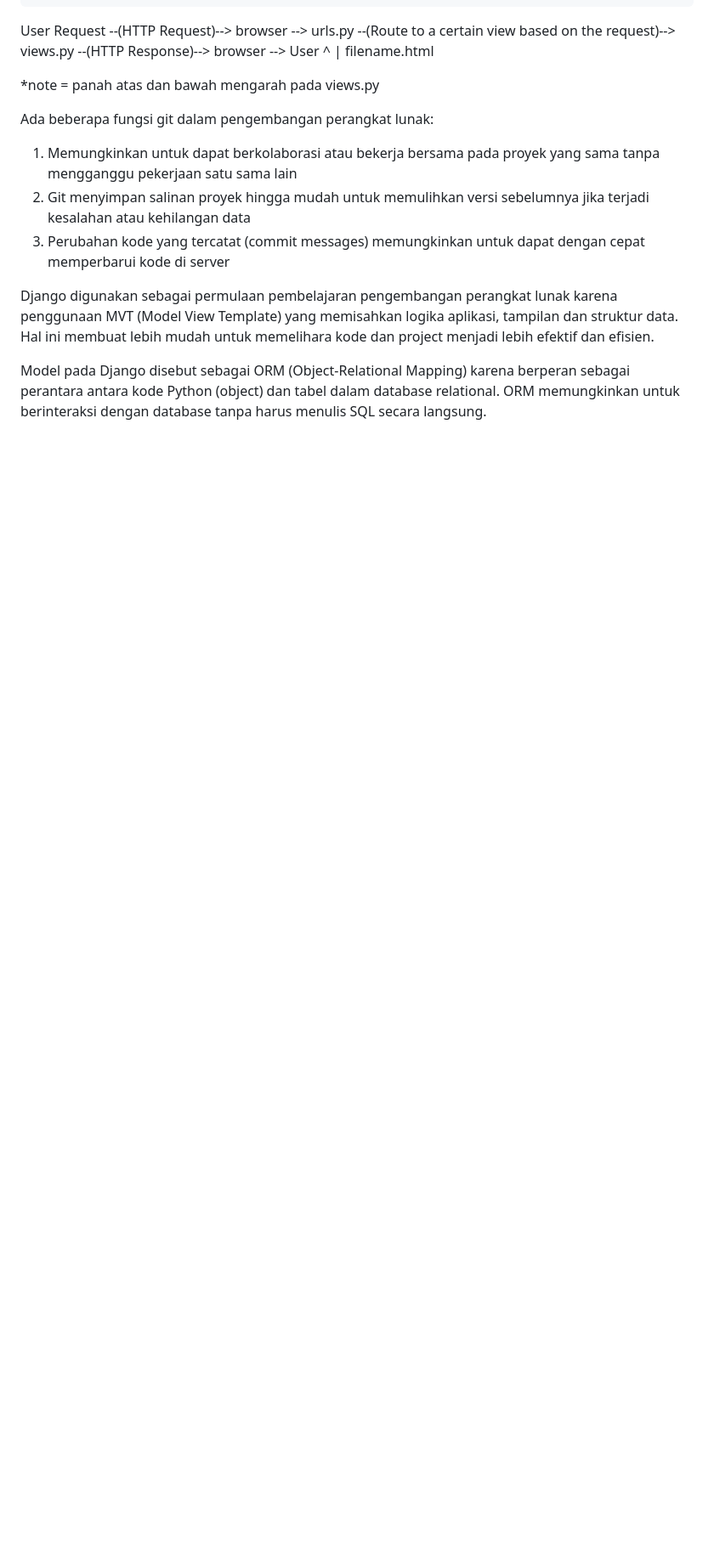
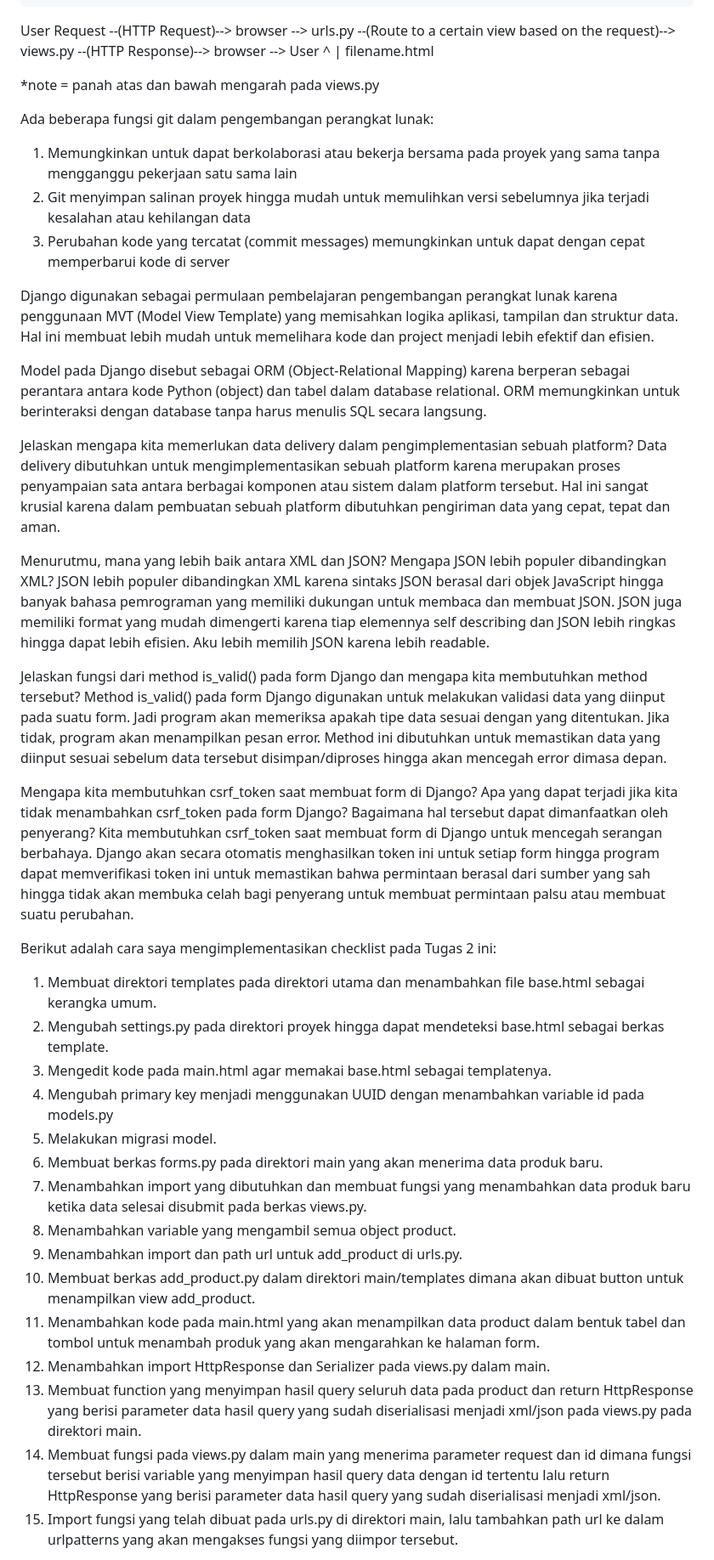
Before and after one commit to nelsha/e-commerce, a Markdown page: README.md, the part around the change printed below. Shown: that part at 85% size. Drawn GitHub-style; blank space fills up the shorter version.

Commit message:
Menambahkan jawaban atas pertanyaan Tugas 3 pada README

```diff
--- a/README.md
+++ b/README.md
@@ -50,3 +50,33 @@ Ada beberapa fungsi git dalam pengembangan perangkat lunak:
 Django digunakan sebagai permulaan pembelajaran pengembangan perangkat lunak karena penggunaan MVT (Model View Template) yang memisahkan logika aplikasi, tampilan dan struktur data. Hal ini membuat lebih mudah untuk memelihara kode dan project menjadi lebih efektif dan efisien.
 
 Model pada Django disebut sebagai ORM (Object-Relational Mapping) karena berperan sebagai perantara antara kode Python (object) dan tabel dalam database relational. ORM memungkinkan untuk berinteraksi dengan database tanpa harus menulis SQL secara langsung.
+
+Jelaskan mengapa kita memerlukan data delivery dalam pengimplementasian sebuah platform?
+    Data delivery dibutuhkan untuk mengimplementasikan sebuah platform karena merupakan proses penyampaian sata antara berbagai komponen atau sistem dalam platform tersebut. Hal ini sangat krusial karena dalam pembuatan sebuah platform dibutuhkan  pengiriman data yang cepat, tepat dan aman.
+
+Menurutmu, mana yang lebih baik antara XML dan JSON? Mengapa JSON lebih populer dibandingkan XML?
+    JSON lebih populer dibandingkan XML karena sintaks JSON berasal dari objek JavaScript hingga banyak bahasa pemrograman yang memiliki dukungan untuk membaca dan membuat JSON. JSON juga memiliki format yang mudah dimengerti karena tiap elemennya self describing dan JSON lebih ringkas hingga dapat lebih efisien. Aku lebih memilih JSON karena lebih readable.
+
+Jelaskan fungsi dari method is_valid() pada form Django dan mengapa kita membutuhkan method tersebut?
+    Method is_valid() pada form Django digunakan untuk melakukan validasi data yang diinput pada suatu form. Jadi program akan memeriksa apakah tipe data sesuai dengan yang ditentukan. Jika tidak, program akan menampilkan pesan error. Method ini dibutuhkan untuk memastikan data yang diinput sesuai sebelum data tersebut disimpan/diproses hingga akan mencegah error dimasa depan.
+
+Mengapa kita membutuhkan csrf_token saat membuat form di Django? Apa yang dapat terjadi jika kita tidak menambahkan csrf_token pada form Django? Bagaimana hal tersebut dapat dimanfaatkan oleh penyerang?
+    Kita membutuhkan csrf_token saat membuat form di Django untuk mencegah serangan berbahaya. Django akan secara otomatis menghasilkan token ini untuk setiap form hingga program dapat memverifikasi token ini untuk memastikan bahwa permintaan berasal dari sumber yang sah hingga tidak akan membuka celah bagi penyerang untuk membuat permintaan palsu atau membuat suatu perubahan.
+
+Berikut adalah cara saya mengimplementasikan checklist pada Tugas 2 ini:
+1. Membuat direktori templates pada direktori utama dan menambahkan file base.html sebagai kerangka umum.
+2. Mengubah settings.py pada direktori proyek hingga dapat mendeteksi base.html sebagai berkas template.
+3. Mengedit kode pada main.html agar memakai base.html sebagai templatenya.
+4. Mengubah primary key menjadi menggunakan UUID dengan menambahkan variable id pada models.py
+5. Melakukan migrasi model.
+6. Membuat berkas forms.py pada direktori main yang akan menerima data produk baru.
+7. Menambahkan import yang dibutuhkan dan membuat fungsi yang menambahkan data produk baru ketika data selesai disubmit pada berkas views.py.
+8. Menambahkan variable yang mengambil semua object product.
+9. Menambahkan import dan path url untuk add_product di urls.py.
+10. Membuat berkas add_product.py dalam direktori main/templates dimana akan dibuat button untuk menampilkan view add_product.
+11. Menambahkan kode pada main.html yang akan menampilkan data product dalam bentuk tabel dan tombol untuk menambah produk yang akan mengarahkan ke halaman form.
+12. Menambahkan import HttpResponse dan Serializer pada views.py dalam main.
+13. Membuat function yang menyimpan hasil query seluruh data pada product dan return  HttpResponse yang berisi parameter data hasil query yang sudah diserialisasi menjadi xml/json pada views.py pada direktori main.
+14. Membuat fungsi pada views.py dalam main yang menerima parameter request dan id dimana fungsi tersebut berisi variable yang menyimpan hasil query data dengan id tertentu lalu return HttpResponse yang berisi parameter data hasil query yang sudah diserialisasi menjadi xml/json.
+15. Import fungsi yang telah dibuat pada urls.py di direktori main, lalu tambahkan path url ke dalam urlpatterns yang akan mengakses fungsi yang diimpor tersebut.
+
```
Also changed, not shown: other parts of README.md (+9 -0 lines), image-1.png (added), image-2.png (added), image-3.png (added), image.png (added), 2 other files.
